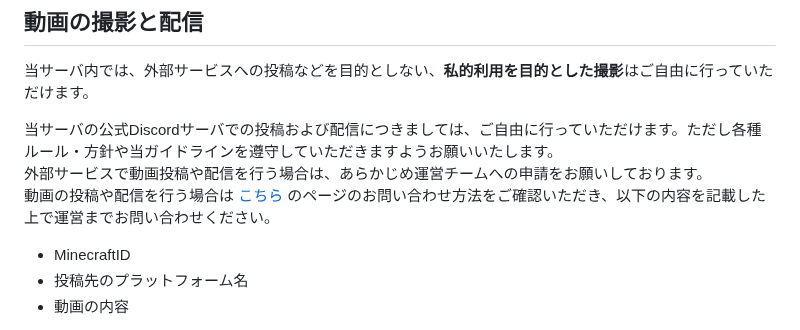
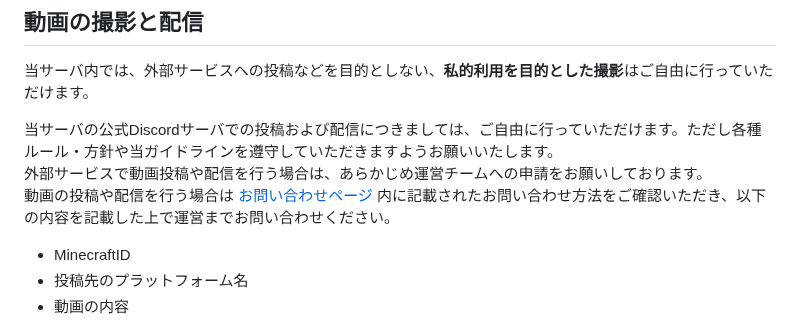
Before and after one commit to jaoafa/jaoweb-docs, a Markdown page: server/guidelines/broadcasts.md, the part around one of its changes. Rendered like a GitHub page.

```diff
--- a/server/guidelines/broadcasts.md
+++ b/server/guidelines/broadcasts.md
@@ -45,7 +45,7 @@ updatedAt: 2022-05-19
 
 当サーバの公式Discordサーバでの投稿および配信につきましては、ご自由に行っていただけます。ただし各種ルール・方針や当ガイドラインを遵守していただきますようお願いいたします。
 外部サービスで動画投稿や配信を行う場合は、あらかじめ運営チームへの申請をお願いしております。
-動画の投稿や配信を行う場合は [こちら](/support/inquiry) のページのお問い合わせ方法をご確認いただき、以下の内容を記載した上で運営までお問い合わせください。
+動画の投稿や配信を行う場合は [お問い合わせページ](/support/inquiry) 内に記載されたお問い合わせ方法をご確認いただき、以下の内容を記載した上で運営までお問い合わせください。
 
 - MinecraftID
 - 投稿先のプラットフォーム名
```
Also changed, not shown: other parts of server/guidelines/broadcasts.md (+1 -1 lines).
